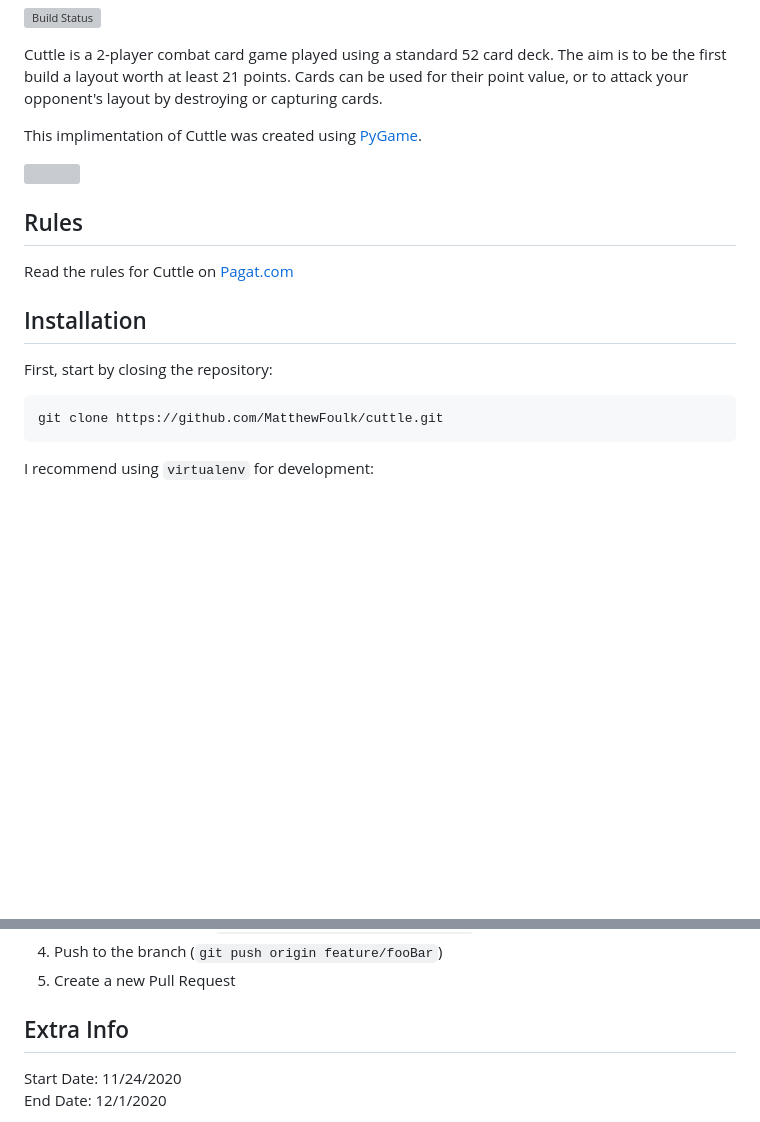
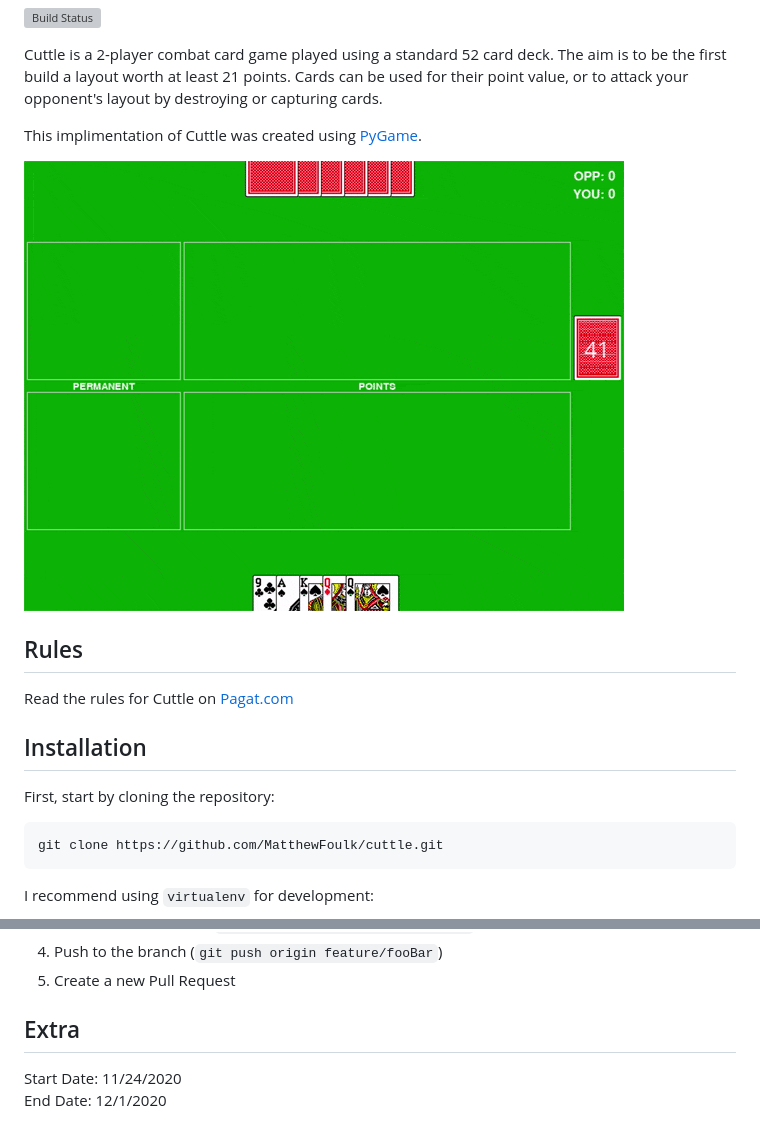
Before and after one commit to MatthewFoulk/cuttle, a Markdown page: README.MD, 2 parts joined by grey strips. GitHub-like rendering; pictures changed too: cuttle.gif (added); blank space fills up the shorter version; grey boxes are pictures that could not be loaded.

Commit message:
Added gif

````diff
--- a/README.MD
+++ b/README.MD
@@ -7,7 +7,7 @@ Cuttle is a 2-player combat card game played using a standard 52 card deck. The
 
 This implimentation of Cuttle was created using [PyGame](https://www.pygame.org/news).
 
-![](header.png)
+![](cuttle.gif)
 
 ## Rules
 
@@ -15,7 +15,7 @@ Read the rules for Cuttle on [Pagat.com](https://www.pagat.com/combat/cuttle.htm
 
 ## Installation
 
-First, start by closing the repository:
+First, start by cloning the repository:
 
 ```
 git clone https://github.com/MatthewFoulk/cuttle.git
@@ -70,7 +70,7 @@ Distributed under the MIT license. See ``LICENSE`` for more information.
 4. Push to the branch (`git push origin feature/fooBar`)
 5. Create a new Pull Request
 
-## Extra Info
+## Extra
 
 Start Date: 11/24/2020
 End Date: 12/1/2020
````
